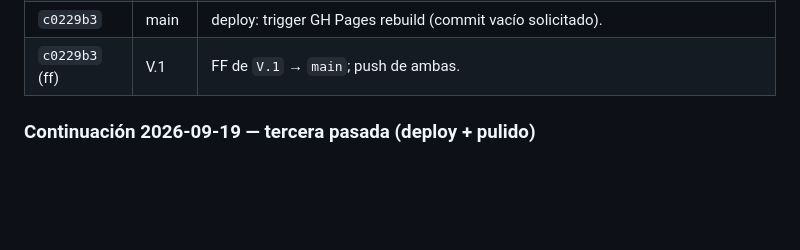
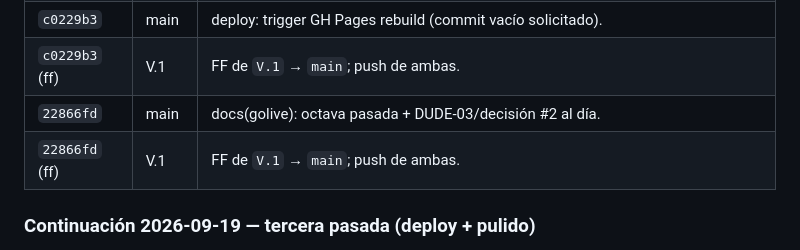
Before and after one commit to agutierrezg1995/Prisma--App-de-Recaudo, a Markdown page: EJECUCION_Y_AUDITORIA.md, the part around the change. Drawn GitHub-style; blank space fills up the shorter version.

Commit message:
docs(trace): register 22866fd (go-live)

```diff
--- a/EJECUCION_Y_AUDITORIA.md
+++ b/EJECUCION_Y_AUDITORIA.md
@@ -459,6 +459,8 @@ Comportamiento esperado conocido:
 | `707253e` (ff) | V.1 | FF de `V.1` → `main`; push de ambas. |
 | `c0229b3` | main | deploy: trigger GH Pages rebuild (commit vacío solicitado). |
 | `c0229b3` (ff) | V.1 | FF de `V.1` → `main`; push de ambas. |
+| `22866fd` | main | docs(golive): octava pasada + DUDE-03/decisión #2 al día. |
+| `22866fd` (ff) | V.1 | FF de `V.1` → `main`; push de ambas. |
 
 ### Continuación 2026-09-19 — tercera pasada (deploy + pulido)
 
```
